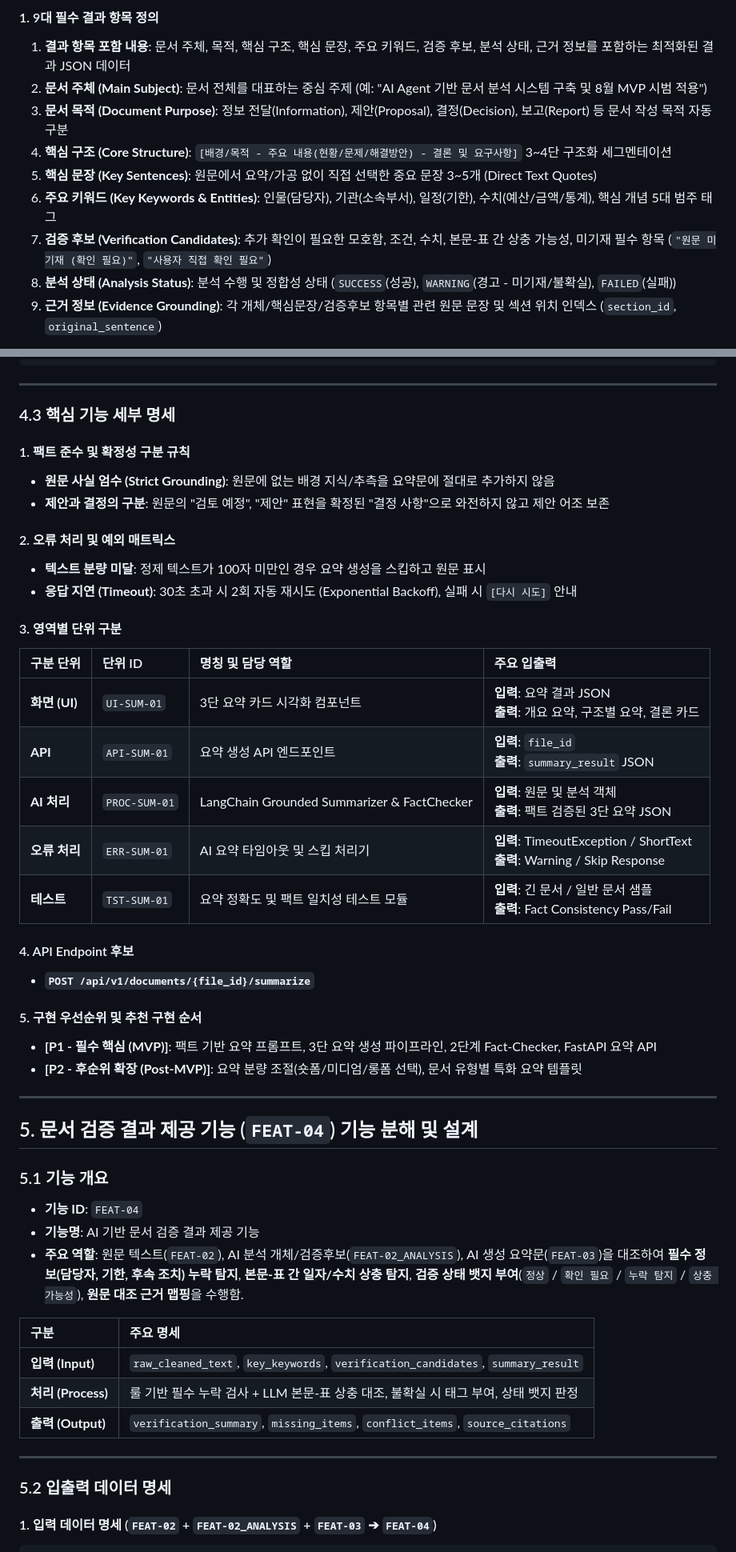
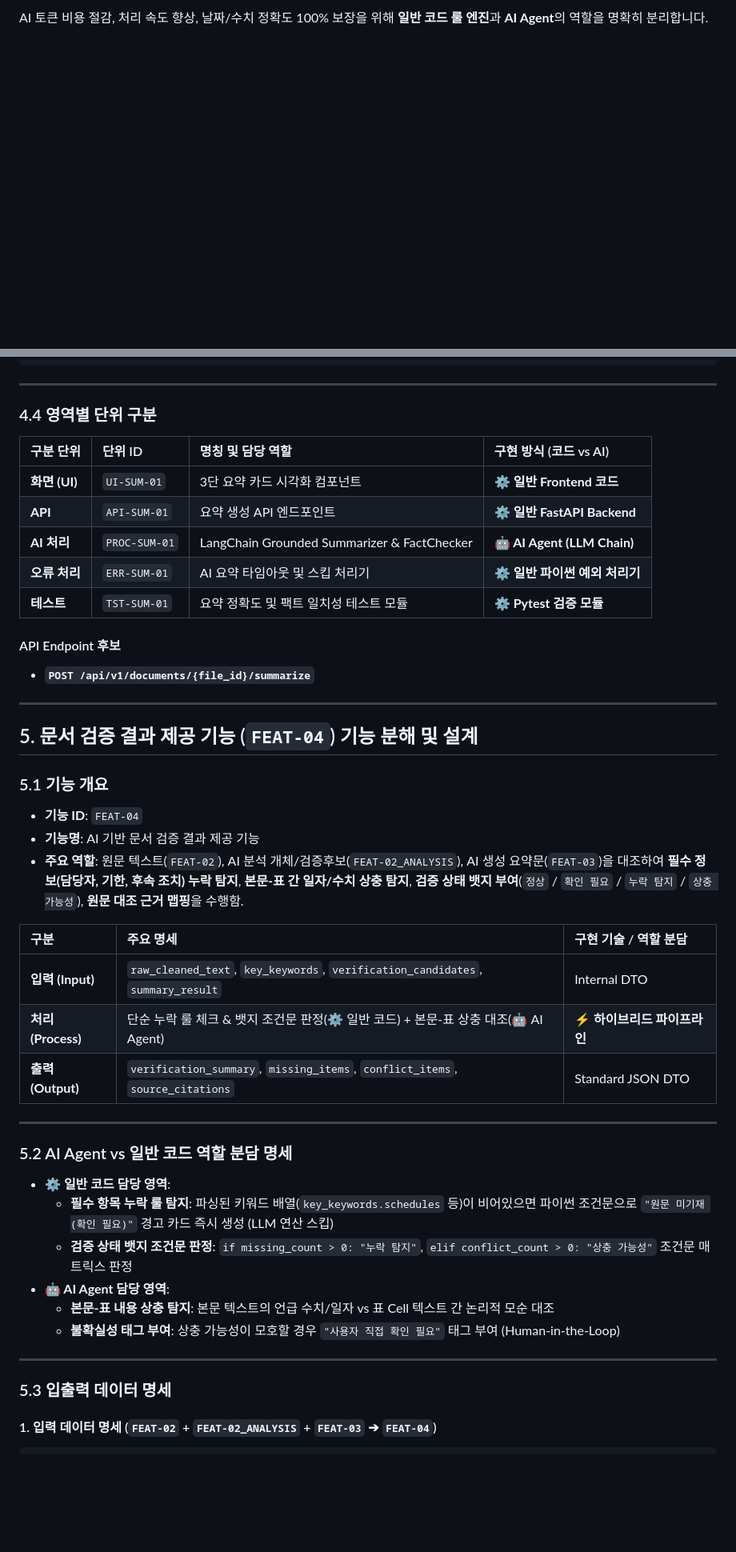
Before and after one commit to jdk8518/team-project-comm-summary, a Markdown page: docs/function-breakdown-Gharam.md, 2 parts joined by grey strips. Shown at 80% size. GitHub-like rendering; blank space fills up the shorter version.

````diff
--- a/docs/function-breakdown-Gharam.md
+++ b/docs/function-breakdown-Gharam.md
@@ -235,12 +205,3 @@
 
-#### 1. 9대 필수 결과 항목 정의
-1. **결과 항목 포함 내용**: 문서 주체, 목적, 핵심 구조, 핵심 문장, 주요 키워드, 검증 후보, 분석 상태, 근거 정보를 포함하는 최적화된 결과 JSON 데이터
-2. **문서 주체 (Main Subject)**: 문서 전체를 대표하는 중심 주제 (예: "AI Agent 기반 문서 분석 시스템 구축 및 8월 MVP 시범 적용")
-3. **문서 목적 (Document Purpose)**: 정보 전달(Information), 제안(Proposal), 결정(Decision), 보고(Report) 등 문서 작성 목적 자동 구분
-4. **핵심 구조 (Core Structure)**: `[배경/목적 - 주요 내용(현황/문제/해결방안) - 결론 및 요구사항]` 3~4단 구조화 세그멘테이션
-5. **핵심 문장 (Key Sentences)**: 원문에서 요약/가공 없이 직접 선택한 중요 문장 3~5개 (Direct Text Quotes)
-6. **주요 키워드 (Key Keywords & Entities)**: 인물(담당자), 기관(소속부서), 일정(기한), 수치(예산/금액/통계), 핵심 개념 5대 범주 태그
-7. **검증 후보 (Verification Candidates)**: 추가 확인이 필요한 모호함, 조건, 수치, 본문-표 간 상충 가능성, 미기재 필수 항목 (`"원문 미기재 (확인 필요)"`, `"사용자 직접 확인 필요"`)
-8. **분석 상태 (Analysis Status)**: 분석 수행 및 정합성 상태 (`SUCCESS`(성공), `WARNING`(경고 - 미기재/불확실), `FAILED`(실패))
-9. **근거 정보 (Evidence Grounding)**: 각 개체/핵심문장/검증후보 항목별 관련 원문 문장 및 섹션 위치 인덱스 (`section_id`, `original_sentence`)
+AI 토큰 비용 절감, 처리 속도 향상, 날짜/수치 정확도 100% 보장을 위해 **일반 코드 룰 엔진**과 **AI Agent**의 역할을 명확히 분리합니다.
 
@@ -434,32 +416,18 @@
 
 ---
 
-### 4.3 핵심 기능 세부 명세
+### 4.4 영역별 단위 구분
 
-#### 1. 팩트 준수 및 확정성 구분 규칙
-* **원문 사실 엄수 (Strict Grounding)**: 원문에 없는 배경 지식/추측을 요약문에 절대로 추가하지 않음
-* **제안과 결정의 구분**: 원문의 "검토 예정", "제안" 표현을 확정된 "결정 사항"으로 와전하지 않고 제안 어조 보존
+| 구분 단위 | 단위 ID | 명칭 및 담당 역할 | 구현 방식 (코드 vs AI) |
+| :--- | :--- | :--- | :--- |
+| **화면 (UI)** | `UI-SUM-01` | 3단 요약 카드 시각화 컴포넌트 | **⚙️ 일반 Frontend 코드** |
+| **API** | `API-SUM-01` | 요약 생성 API 엔드포인트 | **⚙️ 일반 FastAPI Backend** |
+| **AI 처리** | `PROC-SUM-01` | LangChain Grounded Summarizer & FactChecker | **🤖 AI Agent (LLM Chain)** |
+| **오류 처리** | `ERR-SUM-01` | AI 요약 타임아웃 및 스킵 처리기 | **⚙️ 일반 파이썬 예외 처리기** |
+| **테스트** | `TST-SUM-01` | 요약 정확도 및 팩트 일치성 테스트 모듈 | **⚙️ Pytest 검증 모듈** |
 
-#### 2. 오류 처리 및 예외 매트릭스
-* **텍스트 분량 미달**: 정제 텍스트가 100자 미만인 경우 요약 생성을 스킵하고 원문 표시
-* **응답 지연 (Timeout)**: 30초 초과 시 2회 자동 재시도 (Exponential Backoff), 실패 시 `[다시 시도]` 안내
-
-#### 3. 영역별 단위 구분
-
-| 구분 단위 | 단위 ID | 명칭 및 담당 역할 | 주요 입출력 |
-| :--- | :--- | :--- | :--- |
-| **화면 (UI)** | `UI-SUM-01` | 3단 요약 카드 시각화 컴포넌트 | **입력**: 요약 결과 JSON<br>**출력**: 개요 요약, 구조별 요약, 결론 카드 |
-| **API** | `API-SUM-01` | 요약 생성 API 엔드포인트 | **입력**: `file_id`<br>**출력**: `summary_result` JSON |
-| **AI 처리** | `PROC-SUM-01` | LangChain Grounded Summarizer & FactChecker | **입력**: 원문 및 분석 객체<br>**출력**: 팩트 검증된 3단 요약 JSON |
-| **오류 처리** | `ERR-SUM-01` | AI 요약 타임아웃 및 스킵 처리기 | **입력**: TimeoutException / ShortText<br>**출력**: Warning / Skip Response |
-| **테스트** | `TST-SUM-01` | 요약 정확도 및 팩트 일치성 테스트 모듈 | **입력**: 긴 문서 / 일반 문서 샘플<br>**출력**: Fact Consistency Pass/Fail |
-
-#### 4. API Endpoint 후보
+#### API Endpoint 후보
 * **`POST /api/v1/documents/{file_id}/summarize`**
-
-#### 5. 구현 우선순위 및 추천 구현 순서
-* **[P1 - 필수 핵심 (MVP)]**: 팩트 기반 요약 프롬프트, 3단 요약 생성 파이프라인, 2단계 Fact-Checker, FastAPI 요약 API
-* **[P2 - 후순위 확장 (Post-MVP)]**: 요약 분량 조절(숏폼/미디엄/롱폼 선택), 문서 유형별 특화 요약 템플릿
 
 ---
 
@@ -470,15 +438,26 @@
 * **기능명**: AI 기반 문서 검증 결과 제공 기능
 * **주요 역할**: 원문 텍스트(`FEAT-02`), AI 분석 개체/검증후보(`FEAT-02_ANALYSIS`), AI 생성 요약문(`FEAT-03`)을 대조하여 **필수 정보(담당자, 기한, 후속 조치) 누락 탐지**, **본문-표 간 일자/수치 상충 탐지**, **검증 상태 뱃지 부여**(`정상` / `확인 필요` / `누락 탐지` / `상충 가능성`), **원문 대조 근거 맵핑**을 수행함.
 
-| 구분 | 주요 명세 |
-| :--- | :--- |
-| **입력 (Input)** | `raw_cleaned_text`, `key_keywords`, `verification_candidates`, `summary_result` |
-| **처리 (Process)** | 룰 기반 필수 누락 검사 + LLM 본문-표 상충 대조, 불확실 시 태그 부여, 상태 뱃지 판정 |
-| **출력 (Output)** | `verification_summary`, `missing_items`, `conflict_items`, `source_citations` |
+| 구분 | 주요 명세 | 구현 기술 / 역할 분담 |
+| :--- | :--- | :--- |
+| **입력 (Input)** | `raw_cleaned_text`, `key_keywords`, `verification_candidates`, `summary_result` | Internal DTO |
+| **처리 (Process)** | 단순 누락 룰 체크 & 뱃지 조건문 판정(⚙️ 일반 코드) + 본문-표 상충 대조(🤖 AI Agent) | **⚡ 하이브리드 파이프라인** |
+| **출력 (Output)** | `verification_summary`, `missing_items`, `conflict_items`, `source_citations` | Standard JSON DTO |
 
 ---
 
-### 5.2 입출력 데이터 명세
+### 5.2 AI Agent vs 일반 코드 역할 분담 명세
+
+* **⚙️ 일반 코드 담당 영역**:
+  - **필수 항목 누락 룰 탐지**: 파싱된 키워드 배열(`key_keywords.schedules` 등)이 비어있으면 파이썬 조건문으로 `"원문 미기재 (확인 필요)"` 경고 카드 즉시 생성 (LLM 연산 스킵)
+  - **검증 상태 뱃지 조건문 판정**: `if missing_count > 0: "누락 탐지"`, `elif conflict_count > 0: "상충 가능성"` 조건문 매트릭스 판정
+* **🤖 AI Agent 담당 영역**:
+  - **본문-표 내용 상충 탐지**: 본문 텍스트의 언급 수치/일자 vs 표 Cell 텍스트 간 논리적 모순 대조
+  - **불확실성 태그 부여**: 상충 가능성이 모호할 경우 `"사용자 직접 확인 필요"` 태그 부여 (Human-in-the-Loop)
+
+---
+
+### 5.3 입출력 데이터 명세
 
 #### 1. 입력 데이터 명세 (`FEAT-02` + `FEAT-02_ANALYSIS` + `FEAT-03` ➔ `FEAT-04`)
 ```json
````
Also changed, not shown: other parts of docs/function-breakdown-Gharam.md (+107 -141 lines), walkthrough/Gharam/20260725_02_demarcate_ai_agent_and_rule_engine.md (added, +45 -0 lines).
